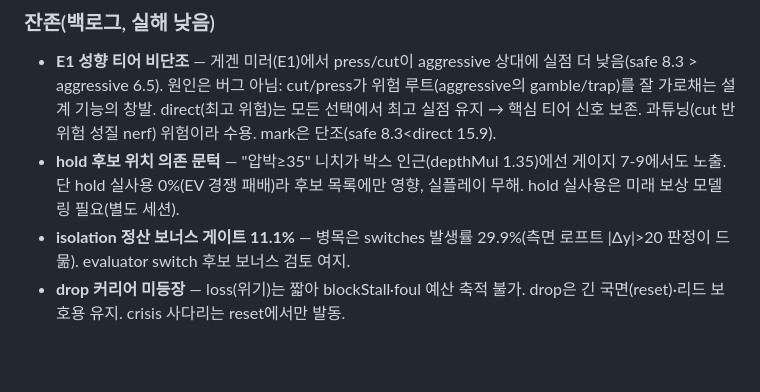
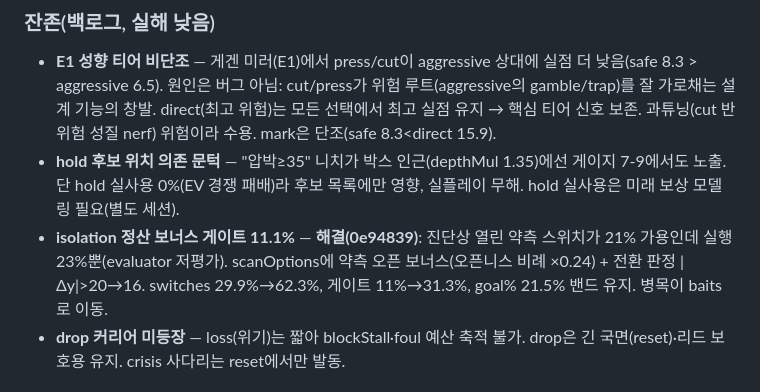
Before and after one commit to ykh00046/build-up-club, a Markdown page: docs/duel-round4-plan.md, the part around the change. Drawn GitHub-style; blank space fills up the shorter version.

Commit message:
docs: 스위치 병목 해소 반영 (0e94839)
Co-Authored-By: Claude Fable 5 <noreply@anthropic.com>

```diff
--- a/docs/duel-round4-plan.md
+++ b/docs/duel-round4-plan.md
@@ -251,8 +251,10 @@ reset=빌드업 진입만 ≥2.0 유지, 게이트 ≥2.2는 reset에만 적용
 - **hold 후보 위치 의존 문턱** — "압박≥35" 니치가 박스 인근(depthMul 1.35)에선
   게이지 7-9에서도 노출. 단 hold 실사용 0%(EV 경쟁 패배)라 후보 목록에만 영향,
   실플레이 무해. hold 실사용은 미래 보상 모델링 필요(별도 세션).
-- **isolation 정산 보너스 게이트 11.1%** — 병목은 switches 발생률 29.9%(측면
-  로프트 |Δy|>20 판정이 드묾). evaluator switch 후보 보너스 검토 여지.
+- **isolation 정산 보너스 게이트 11.1%** — **해결(0e94839)**: 진단상 열린 약측
+  스위치가 21% 가용인데 실행 23%뿐(evaluator 저평가). scanOptions에 약측 오픈
+  보너스(오픈니스 비례 ×0.24) + 전환 판정 |Δy|>20→16. switches 29.9%→62.3%,
+  게이트 11%→31.3%, goal% 21.5% 밴드 유지. 병목이 baits로 이동.
 - **drop 커리어 미등장** — loss(위기)는 짧아 blockStall·foul 예산 축적 불가.
   drop은 긴 국면(reset)·리드 보호용 유지. crisis 사다리는 reset에서만 발동.
 
```
